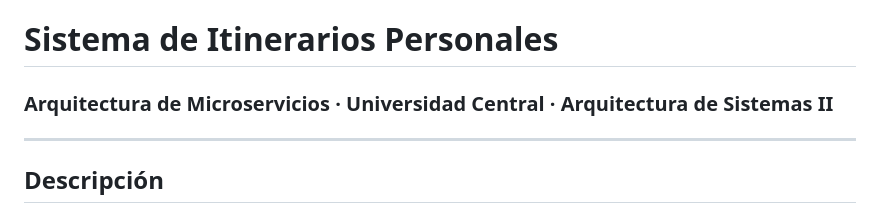
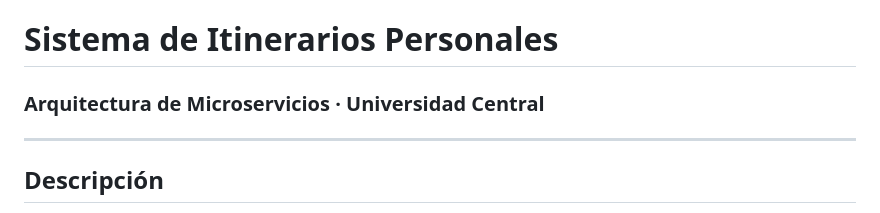
Before and after one commit to DanielaBar02/Sistema-Itinerarios-Aeropuerto, a Markdown page: README.md, the part around the change. GitHub-like rendering.

Commit message:
Update project title in README

```diff
--- a/README.md
+++ b/README.md
@@ -1,5 +1,5 @@
 # Sistema de Itinerarios Personales
-### Arquitectura de Microservicios · Universidad Central · Arquitectura de Sistemas II
+### Arquitectura de Microservicios · Universidad Central
 
 ---
 
```
